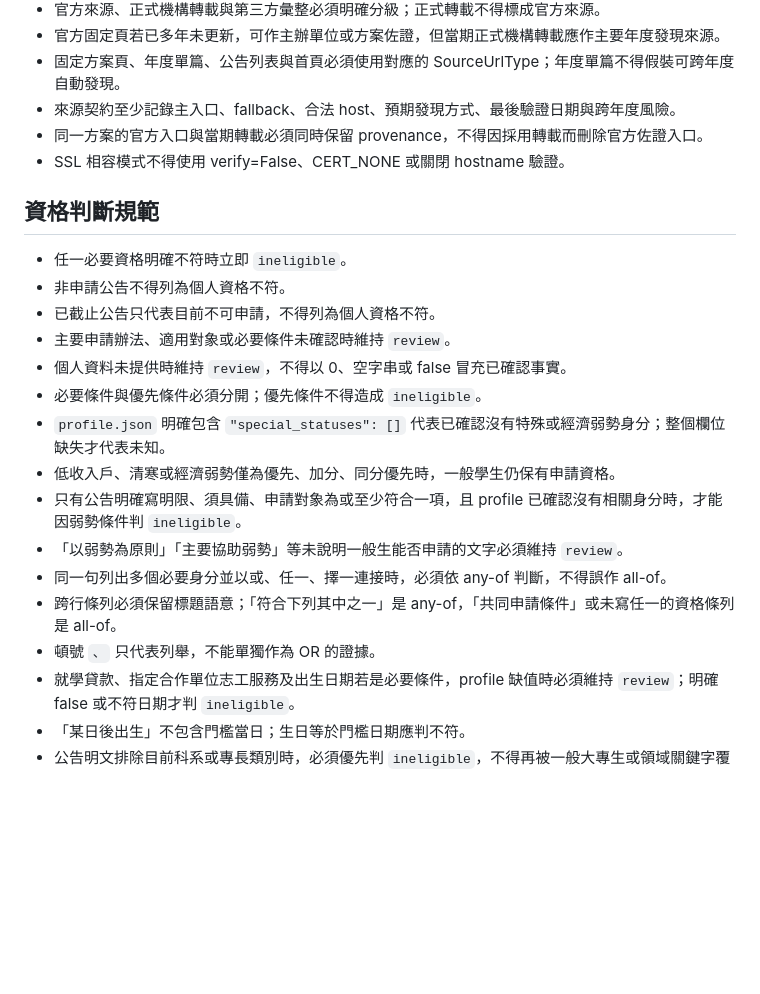
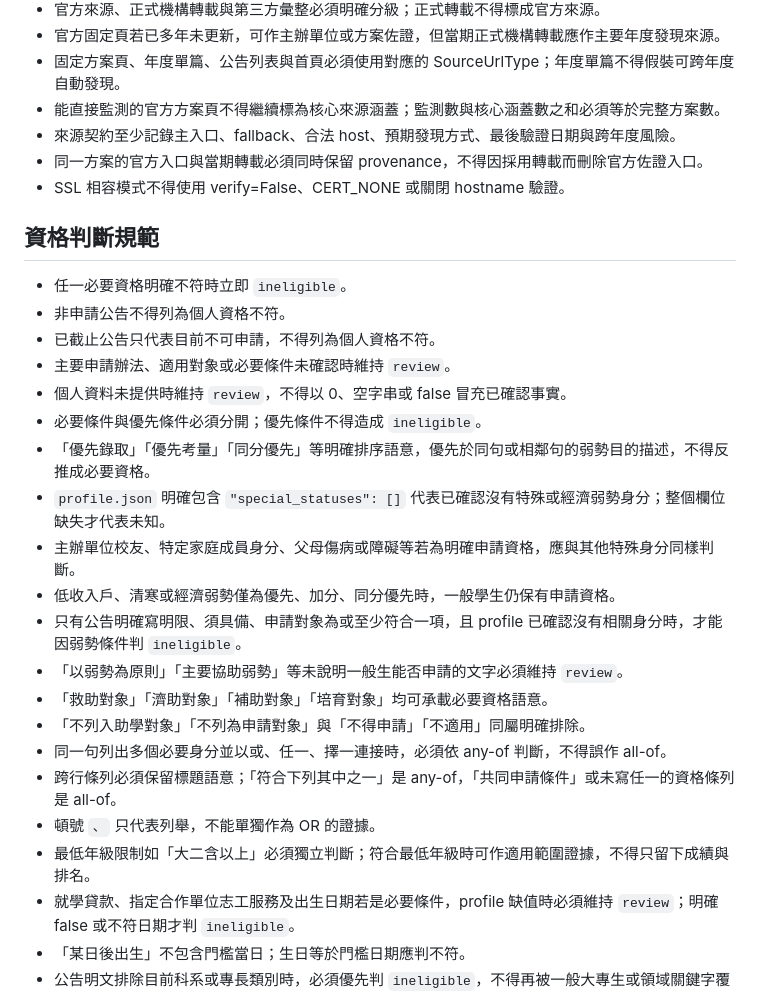
Before and after one commit to e1134171019/line_eden, a Markdown page: AGENTS.md, the part around the change. Rendered like a GitHub page; blank space fills up the shorter version.

Commit message:
docs: 記錄校友家庭身分與優先條件規範

```diff
--- a/AGENTS.md
+++ b/AGENTS.md
@@ -36,6 +36,7 @@
 - 官方來源、正式機構轉載與第三方彙整必須明確分級；正式轉載不得標成官方來源。
 - 官方固定頁若已多年未更新，可作主辦單位或方案佐證，但當期正式機構轉載應作主要年度發現來源。
 - 固定方案頁、年度單篇、公告列表與首頁必須使用對應的 SourceUrlType；年度單篇不得假裝可跨年度自動發現。
+- 能直接監測的官方方案頁不得繼續標為核心來源涵蓋；監測數與核心涵蓋數之和必須等於完整方案數。
 - 來源契約至少記錄主入口、fallback、合法 host、預期發現方式、最後驗證日期與跨年度風險。
 - 同一方案的官方入口與當期轉載必須同時保留 provenance，不得因採用轉載而刪除官方佐證入口。
 - SSL 相容模式不得使用 verify=False、CERT_NONE 或關閉 hostname 驗證。
@@ -47,13 +48,18 @@
 - 主要申請辦法、適用對象或必要條件未確認時維持 `review`。
 - 個人資料未提供時維持 `review`，不得以 0、空字串或 false 冒充已確認事實。
 - 必要條件與優先條件必須分開；優先條件不得造成 `ineligible`。
+- 「優先錄取」「優先考量」「同分優先」等明確排序語意，優先於同句或相鄰句的弱勢目的描述，不得反推成必要資格。
 - `profile.json` 明確包含 `"special_statuses": []` 代表已確認沒有特殊或經濟弱勢身分；整個欄位缺失才代表未知。
+- 主辦單位校友、特定家庭成員身分、父母傷病或障礙等若為明確申請資格，應與其他特殊身分同樣判斷。
 - 低收入戶、清寒或經濟弱勢僅為優先、加分、同分優先時，一般學生仍保有申請資格。
 - 只有公告明確寫明限、須具備、申請對象為或至少符合一項，且 profile 已確認沒有相關身分時，才能因弱勢條件判 `ineligible`。
 - 「以弱勢為原則」「主要協助弱勢」等未說明一般生能否申請的文字必須維持 `review`。
+- 「救助對象」「濟助對象」「補助對象」「培育對象」均可承載必要資格語意。
+- 「不列入助學對象」「不列為申請對象」與「不得申請」「不適用」同屬明確排除。
 - 同一句列出多個必要身分並以或、任一、擇一連接時，必須依 any-of 判斷，不得誤作 all-of。
 - 跨行條列必須保留標題語意；「符合下列其中之一」是 any-of，「共同申請條件」或未寫任一的資格條列是 all-of。
 - 頓號 `、` 只代表列舉，不能單獨作為 OR 的證據。
+- 最低年級限制如「大二含以上」必須獨立判斷；符合最低年級時可作適用範圍證據，不得只留下成績與排名。
 - 就學貸款、指定合作單位志工服務及出生日期若是必要條件，profile 缺值時必須維持 `review`；明確 false 或不符日期才判 `ineligible`。
 - 「某日後出生」不包含門檻當日；生日等於門檻日期應判不符。
 - 公告明文排除目前科系或專長類別時，必須優先判 `ineligible`，不得再被一般大專生或領域關鍵字覆蓋。
```
